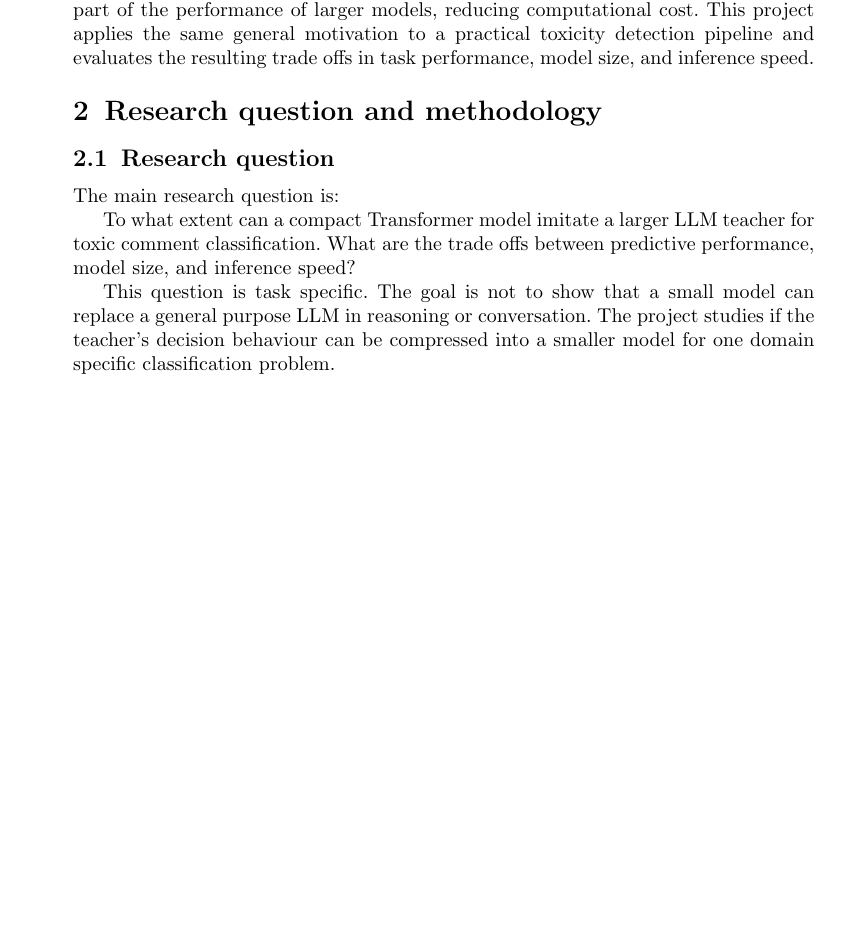
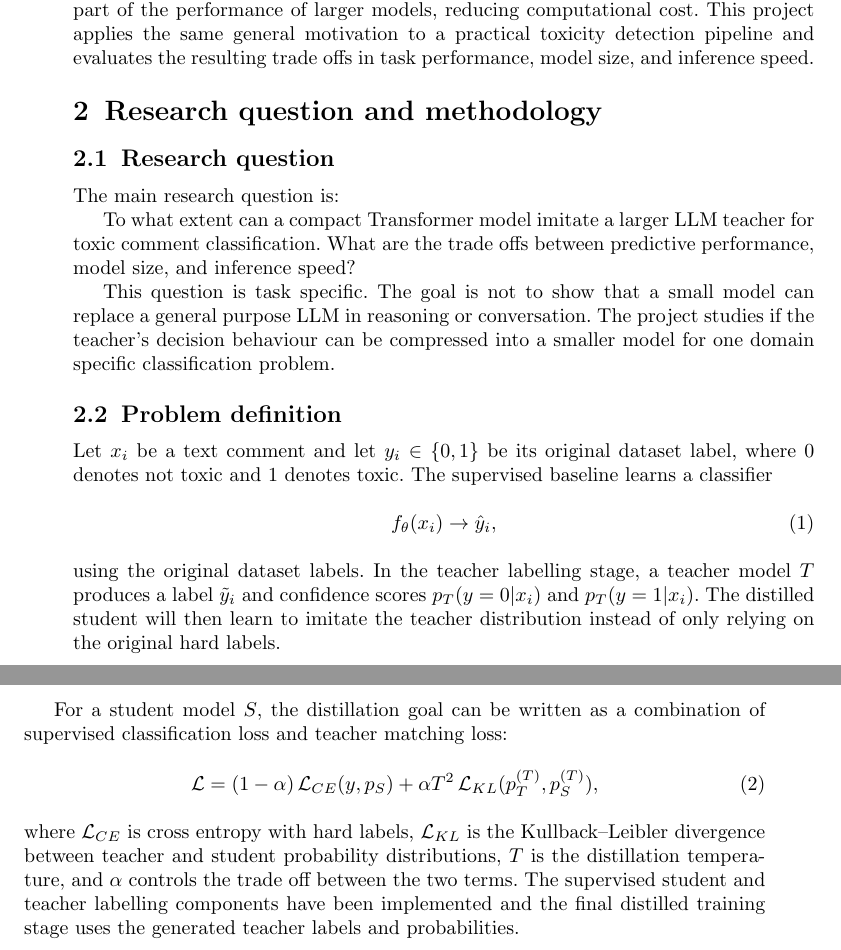
Before and after one commit to SokolovVadim/Natural-Language-Processing, a LaTeX paper (report/apprentice_model_report_draft.tex): part of page 2 of 2 before the commit and two parts of pages 2 and 3 of 3 after it, the two joined at a grey line, cut so that both start at the same text, the shorter picture padded with empty space. Compiled offline with pdfLaTeX.

Commit message:
Problem definition added

```diff
--- a/report/apprentice_model_report_draft.tex
+++ b/report/apprentice_model_report_draft.tex
@@ -69,6 +69,24 @@ This question is task specific.
 The goal is not to show that a small model can replace a general purpose LLM in reasoning or conversation.
 The project studies if the teacher's decision behaviour can be compressed into a smaller model for one domain specific classification problem.
 
+\subsection{Problem definition}
+
+Let $x_i$ be a text comment and let $y_i \in \{0,1\}$ be its original dataset label, where $0$ denotes not toxic and $1$ denotes toxic.
+The supervised baseline learns a classifier
+\begin{equation}
+    f_{\theta}(x_i) \rightarrow \hat{y}_i,
+\end{equation}
+using the original dataset labels.
+In the teacher labelling stage, a teacher model $T$ produces a label $\tilde{y}_i$ and confidence scores $p_T(y=0|x_i)$ and $p_T(y=1|x_i)$.
+The distilled student will then learn to imitate the teacher distribution instead of only relying on the original hard labels.
+
+For a student model $S$, the distillation goal can be written as a combination of supervised classification loss and teacher matching loss:
+\begin{equation}
+    \mathcal{L} = (1 - \alpha)\,\mathcal{L}_{CE}(y, p_S) + \alpha T^2\,\mathcal{L}_{KL}(p_T^{(T)}, p_S^{(T)}),
+\end{equation}
+where $\mathcal{L}_{CE}$ is cross entropy with hard labels, $\mathcal{L}_{KL}$ is the Kullback--Leibler divergence between teacher and student probability distributions, $T$ is the distillation temperature, and $\alpha$ controls the trade off between the two terms.
+The supervised student and teacher labelling components have been implemented and the final distilled training stage uses the generated teacher labels and probabilities.
+
 
 
 \end{document}
```
